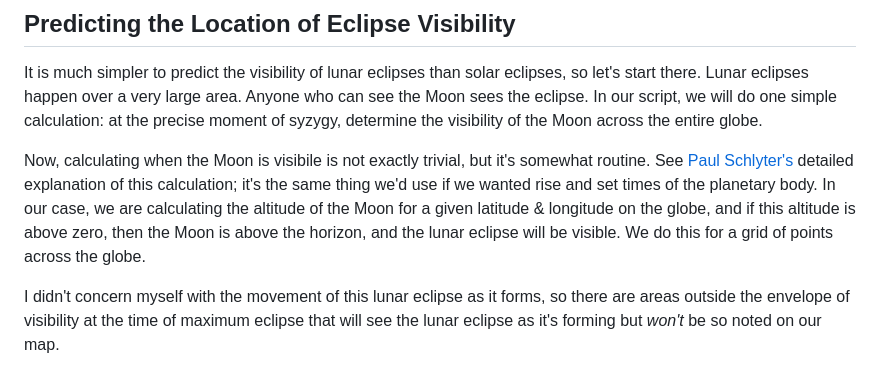
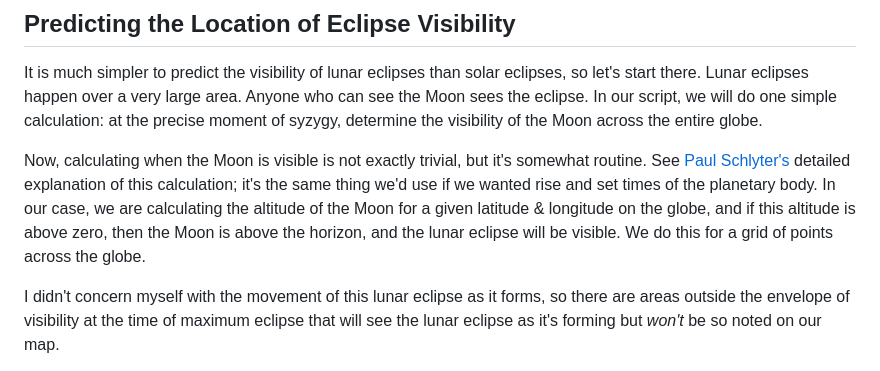
Before and after one commit to nickplaysjazz/nickplaysjazz.github.io, a Markdown page: posts/predicting-eclipses.md, the part around the change. GitHub-like rendering.

Commit message:
fix typo

```diff
--- a/posts/predicting-eclipses.md
+++ b/posts/predicting-eclipses.md
@@ -42,7 +42,7 @@ Fantastic! We can now predict when an eclipse occurs (its moment of syzygy) and
 ## Predicting the Location of Eclipse Visibility
 It is much simpler to predict the visibility of lunar eclipses than solar eclipses, so let's start there. Lunar eclipses happen over a very large area. Anyone who can see the Moon sees the eclipse. In our script, we will do one simple calculation: at the precise moment of syzygy, determine the visibility of the Moon across the entire globe.
 
-Now, calculating when the Moon is visibile is not exactly trivial, but it's somewhat routine. See [Paul Schlyter's](https://stjarnhimlen.se/comp/riset.html) detailed explanation of this calculation; it's the same thing we'd use if we wanted rise and set times of the planetary body. In our case, we are calculating the altitude of the Moon for a given latitude & longitude on the globe, and if this altitude is above zero, then the Moon is above the horizon, and the lunar eclipse will be visible. We do this for a grid of points across the globe.
+Now, calculating when the Moon is visible is not exactly trivial, but it's somewhat routine. See [Paul Schlyter's](https://stjarnhimlen.se/comp/riset.html) detailed explanation of this calculation; it's the same thing we'd use if we wanted rise and set times of the planetary body. In our case, we are calculating the altitude of the Moon for a given latitude & longitude on the globe, and if this altitude is above zero, then the Moon is above the horizon, and the lunar eclipse will be visible. We do this for a grid of points across the globe.
 
 I didn't concern myself with the movement of this lunar eclipse as it forms, so there are areas outside the envelope of visibility at the time of maximum eclipse that will see the lunar eclipse as it's forming but *won't* be so noted on our map.
 
```
